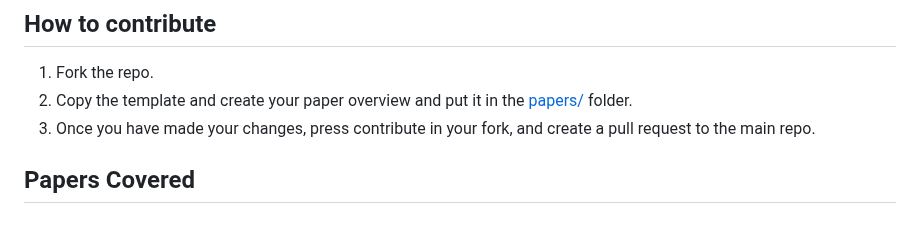
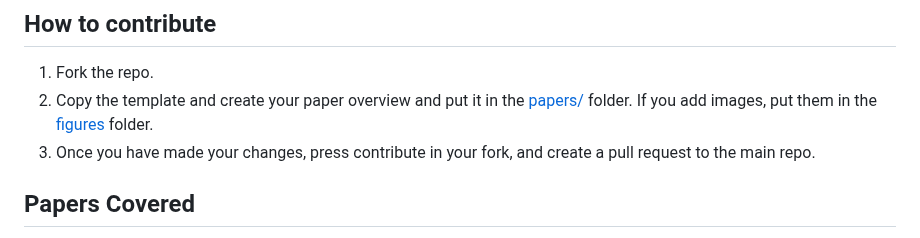
Before and after one commit to simsam8/exam_recap_367a, a Markdown page: README.md, the part around the change. Rendered like a GitHub page.

Commit message:
info on figures

```diff
--- a/README.md
+++ b/README.md
@@ -11,7 +11,8 @@
 
 1. Fork the repo.
 2. Copy the template and create your paper overview and
-put it in the [papers/](./papers/) folder.
+put it in the [papers/](./papers/) folder. If you add images,
+put them in the [figures](./papers/figures/) folder.
 3. Once you have made your changes,
 press contribute in your fork, and create a pull request
 to the main repo.
```
